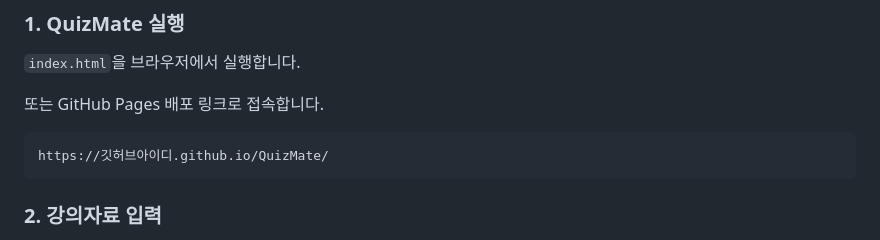
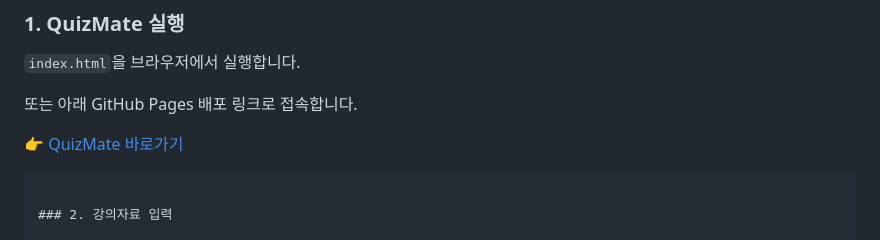
Before and after one commit to yeojin12/QuizMate, a Markdown page: README.md, the part around the change. Drawn GitHub-style.

````diff
--- a/README.md
+++ b/README.md
@@ -279,10 +279,9 @@ QuizMate/
 
 `index.html`을 브라우저에서 실행합니다.
 
-또는 GitHub Pages 배포 링크로 접속합니다.
+또는 아래 GitHub Pages 배포 링크로 접속합니다.
 
-```text
-https://깃허브아이디.github.io/QuizMate/
+👉 [QuizMate 바로가기](https://yeojin12.github.io/QuizMate/)
 ```
 
 ### 2. 강의자료 입력
````
